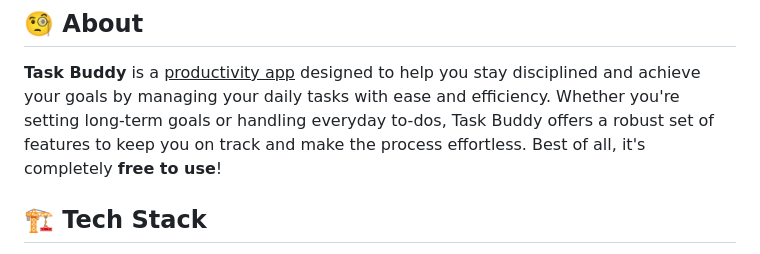
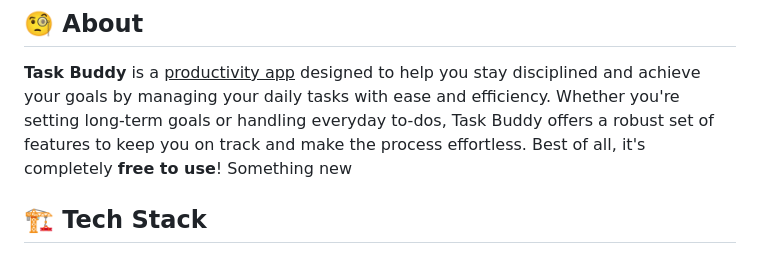
Before and after one commit to dmisl/TaskManager, a Markdown page: README.md, the part around the change. Drawn GitHub-style.

```diff
--- a/README.md
+++ b/README.md
@@ -14,6 +14,7 @@
 ## 🧐 About <a id = "about"></a>
 
 **Task Buddy** is a <ins>productivity app</ins> designed to help you stay disciplined and achieve your goals by managing your daily tasks with ease and efficiency. Whether you're setting long-term goals or handling everyday to-dos, Task Buddy offers a robust set of features to keep you on track and make the process effortless. Best of all, it's completely **free to use**!
+Something new
 
 ## 🏗️ Tech Stack <a id = "tech_stack"></a>
 
```
